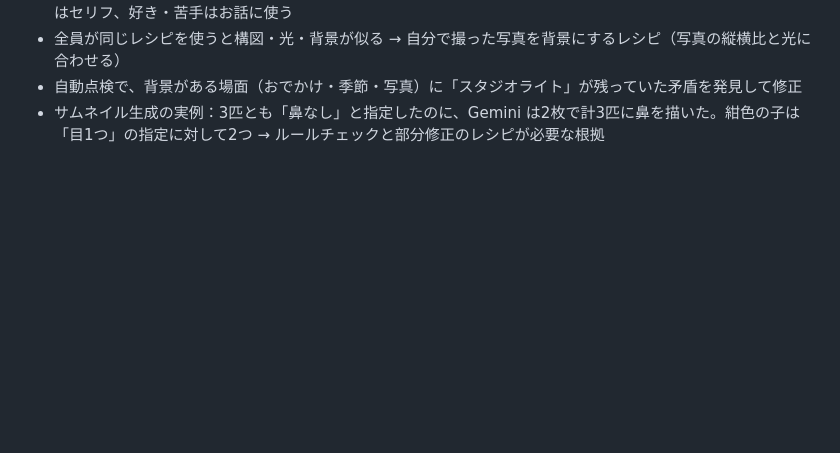
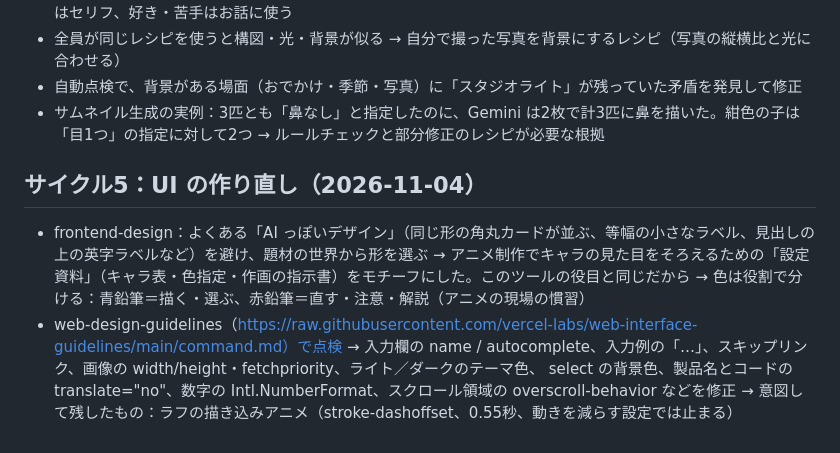
Before and after one commit to Rin-cat/moffy-maker, a Markdown page: research-notes.md, the part around the change. GitHub-like rendering; blank space fills up the shorter version.

```diff
--- a/research-notes.md
+++ b/research-notes.md
@@ -68,3 +68,12 @@
 - 自動点検で、背景がある場面（おでかけ・季節・写真）に「スタジオライト」が残っていた矛盾を発見して修正
 - サムネイル生成の実例：3匹とも「鼻なし」と指定したのに、Gemini は2枚で計3匹に鼻を描いた。紺色の子は「目1つ」の指定に対して2つ
   → ルールチェックと部分修正のレシピが必要な根拠
+
+## サイクル5：UI の作り直し（2026-11-04）
+- frontend-design：よくある「AI っぽいデザイン」（同じ形の角丸カードが並ぶ、等幅の小さなラベル、見出しの上の英字ラベルなど）を避け、題材の世界から形を選ぶ
+  → アニメ制作でキャラの見た目をそろえるための「設定資料」（キャラ表・色指定・作画の指示書）をモチーフにした。このツールの役目と同じだから
+  → 色は役割で分ける：青鉛筆＝描く・選ぶ、赤鉛筆＝直す・注意・解説（アニメの現場の慣習）
+- web-design-guidelines（https://raw.githubusercontent.com/vercel-labs/web-interface-guidelines/main/command.md）で点検
+  → 入力欄の name / autocomplete、入力例の「…」、スキップリンク、画像の width/height・fetchpriority、ライト／ダークのテーマ色、
+    select の背景色、製品名とコードの translate="no"、数字の Intl.NumberFormat、スクロール領域の overscroll-behavior などを修正
+  → 意図して残したもの：ラフの描き込みアニメ（stroke-dashoffset、0.55秒、動きを減らす設定では止まる）
```
Also changed, not shown: README.md (+2 -0 lines), assets/hero.jpg (added), docs/assets/hero.jpg (added), 4 other files.
